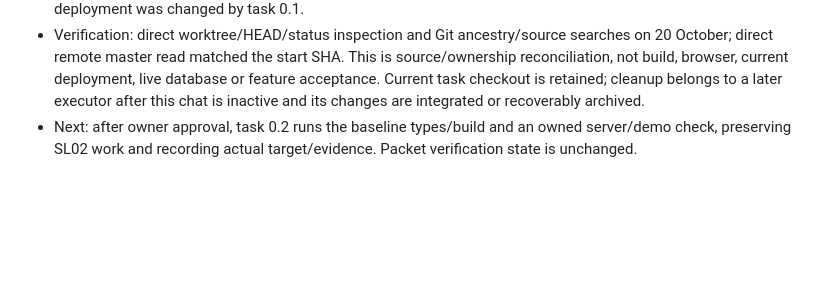
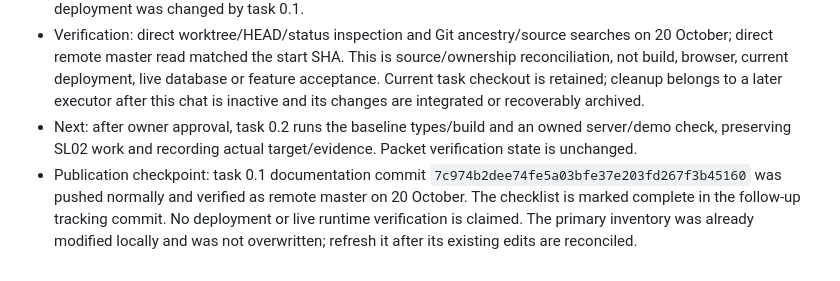
Before and after one commit to lironrubin100/appartement-tinder, a Markdown page: docs/workstreams/implementation-plan-SL00.md, the part around the change. Drawn GitHub-style; blank space fills up the shorter version.

Commit message:
docs(SL00): mark task 0.1 complete

```diff
--- a/docs/workstreams/implementation-plan-SL00.md
+++ b/docs/workstreams/implementation-plan-SL00.md
@@ -10,3 +10,4 @@
 - Independent preparation: task 0.2 can inspect/build the current source and task 0.3 can map contracts read-only, without changing e175 files, its backend, or shared schema. Subsequent SL02 edits require coordination with its owner; do not assume sole executor from the cloud status. No source code, live migration, fixture, PR or deployment was changed by task 0.1.
 - Verification: direct worktree/HEAD/status inspection and Git ancestry/source searches on 20 October; direct remote master read matched the start SHA. This is source/ownership reconciliation, not build, browser, current deployment, live database or feature acceptance. Current task checkout is retained; cleanup belongs to a later executor after this chat is inactive and its changes are integrated or recoverably archived.
 - Next: after owner approval, task 0.2 runs the baseline types/build and an owned server/demo check, preserving SL02 work and recording actual target/evidence. Packet verification state is unchanged.
+- Publication checkpoint: task 0.1 documentation commit `7c974b2dee74fe5a03bfe37e203fd267f3b45160` was pushed normally and verified as remote master on 20 October. The checklist is marked complete in the follow-up tracking commit. No deployment or live runtime verification is claimed. The primary inventory was already modified locally and was not overwritten; refresh it after its existing edits are reconciled.
```
Also changed, not shown: implementation_plan.md (+1 -1 lines).
